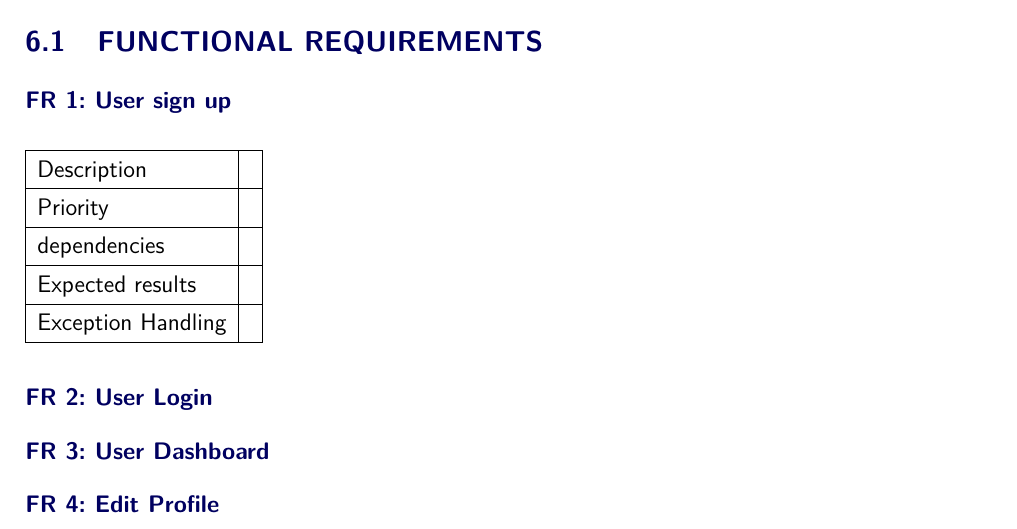
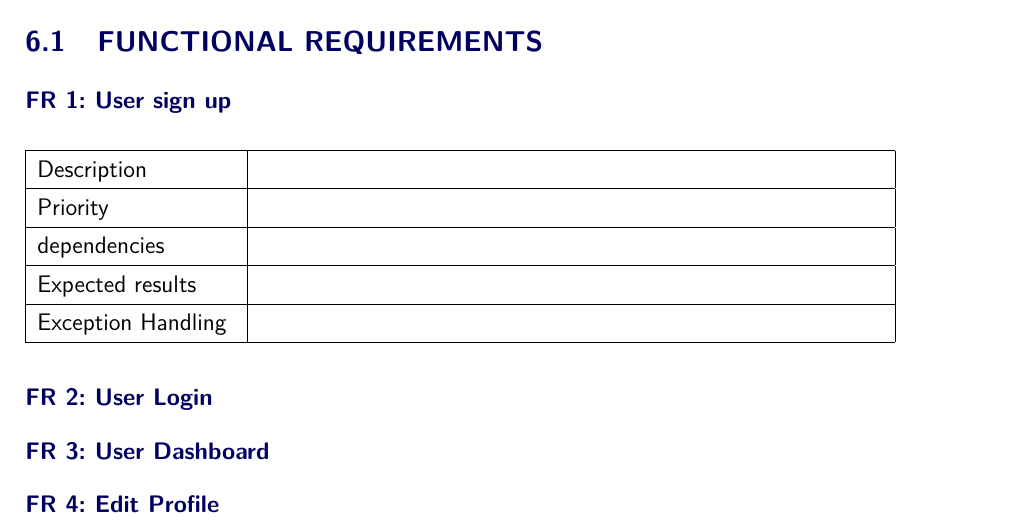
Before and after one commit to athenexcalibur/gp8, a LaTeX document (Req Spec (LaTex)/main.tex, which reads Req Spec (LaTex)/_mydefs.tex): part of page 4 of 6, cut so that both start at the same text. Compiled offline with pdfLaTeX.

Commit message:
modify reqtable column width [file:_mydefs.tex]

```diff
--- a/Req Spec (LaTex)/_mydefs.tex
+++ b/Req Spec (LaTex)/_mydefs.tex
@@ -34,7 +34,7 @@
 \newenvironment{reqtable}
 {
     \medskip
-    \begin{tabular}{|l|l|}
+    \begin{tabular}{|p{3.5cm}|p{11cm}|}
     \hline
 }
 {\end{tabular}}
```
